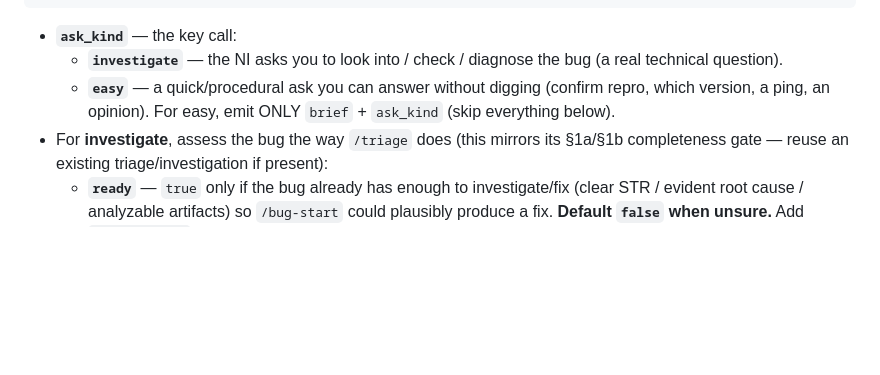
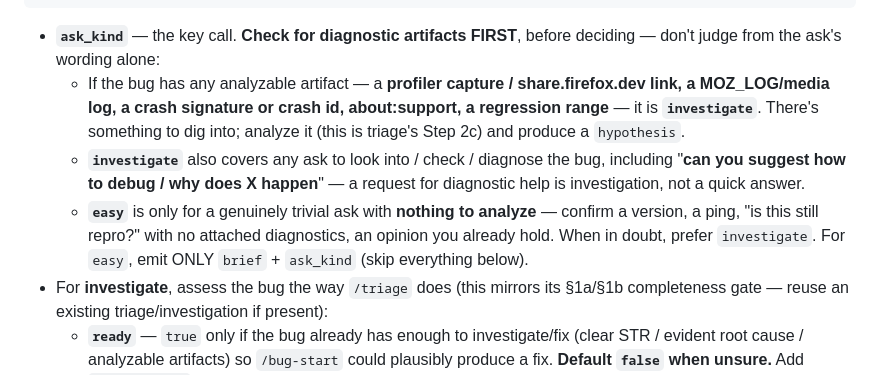
Before and after one commit to alastor0325/fx-bug-toolkit, a Markdown page: agents/dashboard-enrich.md, the part around the change. Drawn GitHub-style; blank space fills up the shorter version.

Commit message:
fix(dashboard): NI classifier must be artifact-aware (don't mis-label as easy)
A needinfo whose bug carries a profiler capture / MOZ_LOG / crash id /
about:support / regression range was being classified "easy" from the ask's
wording alone, and the "easy → emit only brief" shortcut then skipped reading the
artifacts — so a diagnosable bug got no analysis. Triage's Step 2c would have dug
into the profile.

dashboard-enrich now checks for analyzable artifacts FIRST: any such artifact →
investigate (analyze it, produce a hypothesis); a request for debugging help /
"why does X happen" is investigate too; easy is reserved for a trivial ask with
nothing to analyze, and "when in doubt, prefer investigate". dashboard-generate
documents the same rule.

Prompt-only fix; plugin-structure test green (14). (Re-ran the ≤7d NI enrichment:
2052426, which has two profiler captures, now correctly reads investigate+ready
with regressor 1962876.)

Co-Authored-By: Claude Opus 4.8 (1M context) <noreply@anthropic.com>

````diff
--- a/agents/dashboard-enrich.md
+++ b/agents/dashboard-enrich.md
@@ -57,12 +57,19 @@ enrichment for this one item. No prose, no code fences.
 }
 ```
 
-- **`ask_kind`** — the key call:
-  - **`investigate`** — the NI asks you to look into / check / diagnose the bug (a
-    real technical question).
-  - **`easy`** — a quick/procedural ask you can answer without digging (confirm
-    repro, which version, a ping, an opinion). For easy, emit ONLY `brief` +
-    `ask_kind` (skip everything below).
+- **`ask_kind`** — the key call. **Check for diagnostic artifacts FIRST**, before
+  deciding — don't judge from the ask's wording alone:
+  - If the bug has any analyzable artifact — a **profiler capture / share.firefox.dev
+    link, a MOZ_LOG/media log, a crash signature or crash id, about:support, a
+    regression range** — it is **`investigate`**. There's something to dig into;
+    analyze it (this is triage's Step 2c) and produce a `hypothesis`.
+  - **`investigate`** also covers any ask to look into / check / diagnose the bug,
+    including "**can you suggest how to debug / why does X happen**" — a request
+    for diagnostic help is investigation, not a quick answer.
+  - **`easy`** is only for a genuinely trivial ask with **nothing to analyze** —
+    confirm a version, a ping, "is this still repro?" with no attached diagnostics,
+    an opinion you already hold. When in doubt, prefer `investigate`. For `easy`,
+    emit ONLY `brief` + `ask_kind` (skip everything below).
 - For **investigate**, assess the bug the way `/triage` does (this mirrors its
   §1a/§1b completeness gate — reuse an existing triage/investigation if present):
   - **`ready`** — `true` only if the bug already has enough to investigate/fix
````
Also changed, not shown: skills/dashboard-generate/SKILL.md (+3 -1 lines).
